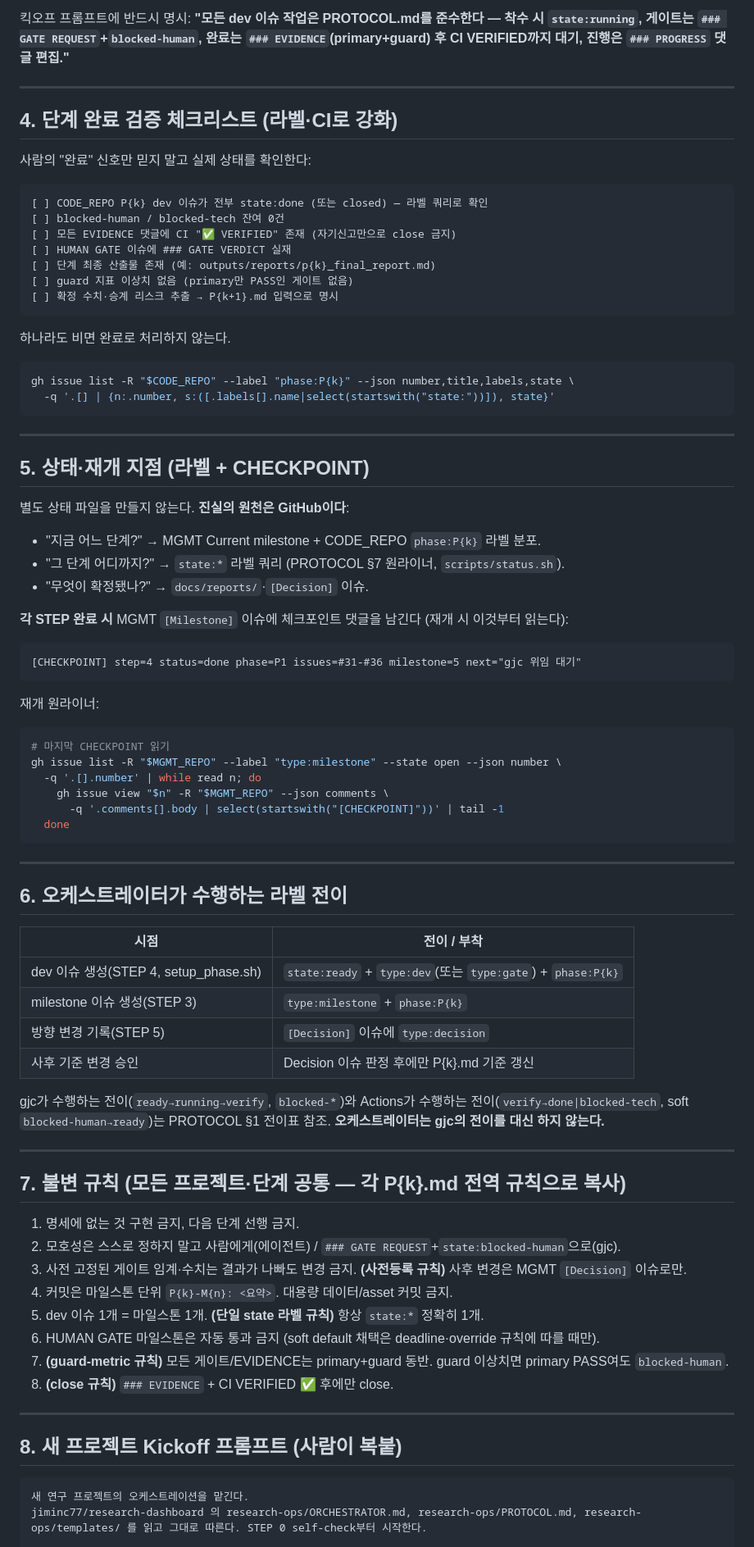
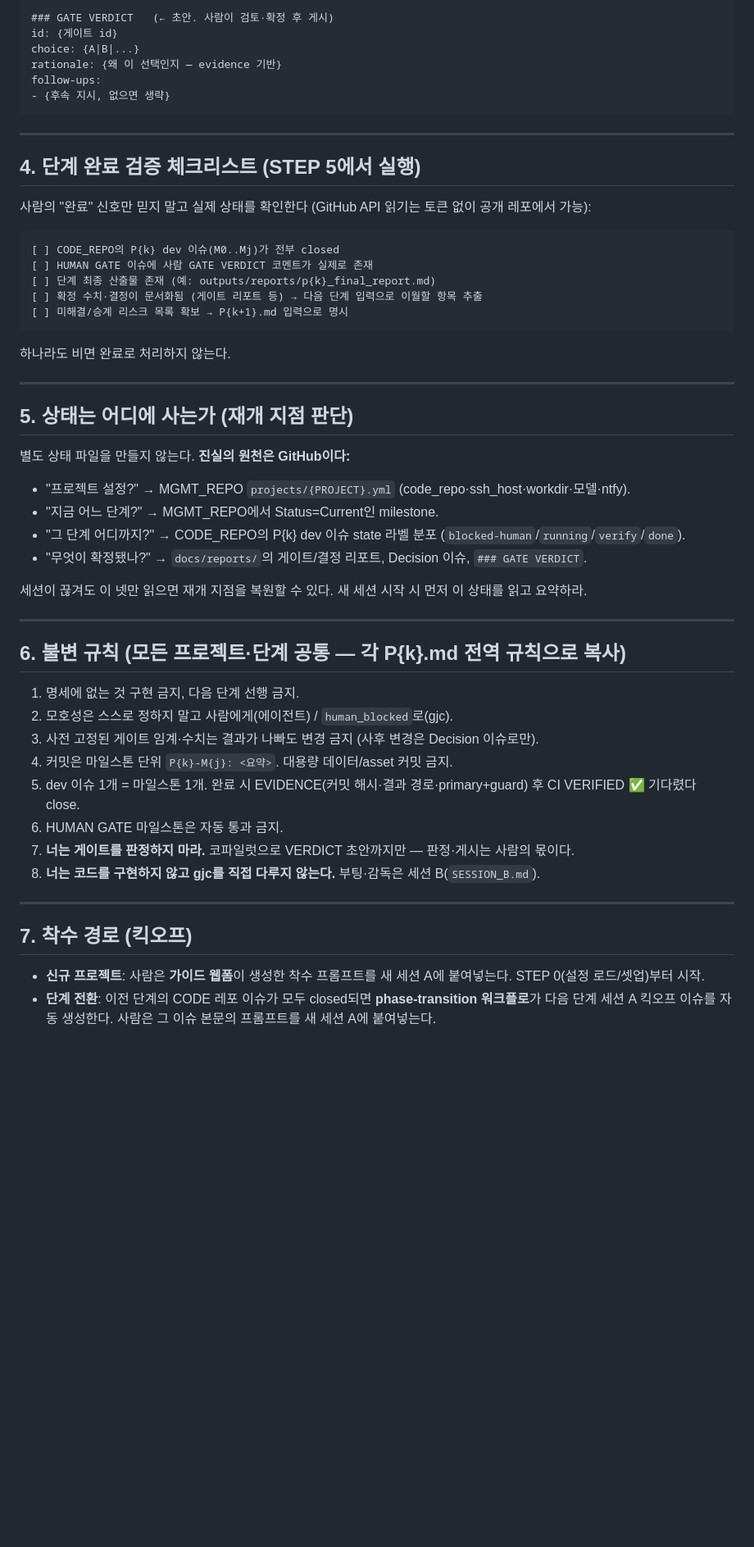
Before and after one commit to jiminc77/research-dashboard, a Markdown page: research-ops/ORCHESTRATOR.md, the part around one of its changes. Shown at 82% size. Drawn GitHub-style; blank space fills up the shorter version.

````diff
--- a/research-ops/ORCHESTRATOR.md
+++ b/research-ops/ORCHESTRATOR.md
@@ -102,85 +125,57 @@ gjc ultragoal create-goals --brief-file P{k}.md
 ```
-
-킥오프 프롬프트에 반드시 명시: **"모든 dev 이슈 작업은 PROTOCOL.md를 준수한다 — 착수 시 `state:running`, 게이트는 `### GATE REQUEST`+`blocked-human`, 완료는 `### EVIDENCE`(primary+guard) 후 CI VERIFIED까지 대기, 진행은 `### PROGRESS` 댓글 편집."**
-
----
-
-## 4. 단계 완료 검증 체크리스트 (라벨·CI로 강화)
-
-사람의 "완료" 신호만 믿지 말고 실제 상태를 확인한다:
-
-```text
-[ ] CODE_REPO P{k} dev 이슈가 전부 state:done (또는 closed) — 라벨 쿼리로 확인
-[ ] blocked-human / blocked-tech 잔여 0건
-[ ] 모든 EVIDENCE 댓글에 CI "✅ VERIFIED" 존재 (자기신고만으로 close 금지)
-[ ] HUMAN GATE 이슈에 ### GATE VERDICT 실재
-[ ] 단계 최종 산출물 존재 (예: outputs/reports/p{k}_final_report.md)
-[ ] guard 지표 이상치 없음 (primary만 PASS인 게이트 없음)
-[ ] 확정 수치·승계 리스크 추출 → P{k+1}.md 입력으로 명시
-```
-하나라도 비면 완료로 처리하지 않는다.
-
-```bash
-gh issue list -R "$CODE_REPO" --label "phase:P{k}" --json number,title,labels,state \
-  -q '.[] | {n:.number, s:([.labels[].name|select(startswith("state:"))]), state}'
+### GATE VERDICT   (← 초안. 사람이 검토·확정 후 게시)
+id: {게이트 id}
+choice: {A|B|...}
+rationale: {왜 이 선택인지 — evidence 기반}
+follow-ups:
+- {후속 지시, 없으면 생략}
 ```
 
 ---
 
-## 5. 상태·재개 지점 (라벨 + CHECKPOINT)
+## 4. 단계 완료 검증 체크리스트 (STEP 5에서 실행)
 
-별도 상태 파일을 만들지 않는다. **진실의 원천은 GitHub이다**:
-- "지금 어느 단계?" → MGMT Current milestone + CODE_REPO `phase:P{k}` 라벨 분포.
-- "그 단계 어디까지?" → `state:*` 라벨 쿼리 (PROTOCOL §7 원라이너, `scripts/status.sh`).
-- "무엇이 확정됐나?" → `docs/reports/`·`[Decision]` 이슈.
+사람의 "완료" 신호만 믿지 말고 실제 상태를 확인한다 (GitHub API 읽기는 토큰 없이 공개 레포에서 가능):
 
-**각 STEP 완료 시** MGMT `[Milestone]` 이슈에 체크포인트 댓글을 남긴다 (재개 시 이것부터 읽는다):
-
-```
-[CHECKPOINT] step=4 status=done phase=P1 issues=#31-#36 milestone=5 next="gjc 위임 대기"
+```text
+[ ] CODE_REPO의 P{k} dev 이슈(M0..Mj)가 전부 closed
+[ ] HUMAN GATE 이슈에 사람 GATE VERDICT 코멘트가 실제로 존재
+[ ] 단계 최종 산출물 존재 (예: outputs/reports/p{k}_final_report.md)
+[ ] 확정 수치·결정이 문서화됨 (게이트 리포트 등) → 다음 단계 입력으로 이월할 항목 추출
+[ ] 미해결/승계 리스크 목록 확보 → P{k+1}.md 입력으로 명시
 ```
 
-재개 원라이너:
-```bash
-# 마지막 CHECKPOINT 읽기
-gh issue list -R "$MGMT_REPO" --label "type:milestone" --state open --json number \
-  -q '.[].number' | while read n; do
-    gh issue view "$n" -R "$MGMT_REPO" --json comments \
-      -q '.comments[].body | select(startswith("[CHECKPOINT]"))' | tail -1
-  done
-```
+하나라도 비면 완료로 처리하지 않는다.
 
 ---
 
-## 6. 오케스트레이터가 수행하는 라벨 전이
+## 5. 상태는 어디에 사는가 (재개 지점 판단)
 
-| 시점 | 전이 / 부착 |
-|---|---|
-| dev 이슈 생성(STEP 4, setup_phase.sh) | `state:ready` + `type:dev`(또는 `type:gate`) + `phase:P{k}` |
-| milestone 이슈 생성(STEP 3) | `type:milestone` + `phase:P{k}` |
-| 방향 변경 기록(STEP 5) | `[Decision]` 이슈에 `type:decision` |
-| 사후 기준 변경 승인 | Decision 이슈 판정 후에만 P{k}.md 기준 갱신 |
+별도 상태 파일을 만들지 않는다. **진실의 원천은 GitHub이다:**
+- "프로젝트 설정?" → MGMT_REPO `projects/{PROJECT}.yml` (code_repo·ssh_host·workdir·모델·ntfy).
+- "지금 어느 단계?" → MGMT_REPO에서 Status=Current인 milestone.
+- "그 단계 어디까지?" → CODE_REPO의 P{k} dev 이슈 state 라벨 분포 (`blocked-human`/`running`/`verify`/`done`).
+- "무엇이 확정됐나?" → `docs/reports/`의 게이트/결정 리포트, Decision 이슈, `### GATE VERDICT`.
 
-gjc가 수행하는 전이(`ready→running→verify`, `blocked-*`)와 Actions가 수행하는 전이(`verify→done|blocked-tech`, soft `blocked-human→ready`)는 PROTOCOL §1 전이표 참조. **오케스트레이터는 gjc의 전이를 대신 하지 않는다.**
+세션이 끊겨도 이 넷만 읽으면 재개 지점을 복원할 수 있다. 새 세션 시작 시 먼저 이 상태를 읽고 요약하라.
 
 ---
 
-## 7. 불변 규칙 (모든 프로젝트·단계 공통 — 각 P{k}.md 전역 규칙으로 복사)
+## 6. 불변 규칙 (모든 프로젝트·단계 공통 — 각 P{k}.md 전역 규칙으로 복사)
 
 1. 명세에 없는 것 구현 금지, 다음 단계 선행 금지.
-2. 모호성은 스스로 정하지 말고 사람에게(에이전트) / `### GATE REQUEST`+`state:blocked-human`으로(gjc).
-3. 사전 고정된 게이트 임계·수치는 결과가 나빠도 변경 금지. **(사전등록 규칙)** 사후 변경은 MGMT `[Decision]` 이슈로만.
-4. 커밋은 마일스톤 단위 `P{k}-M{n}: <요약>`. 대용량 데이터/asset 커밋 금지.
-5. dev 이슈 1개 = 마일스톤 1개. **(단일 state 라벨 규칙)** 항상 `state:*` 정확히 1개.
-6. HUMAN GATE 마일스톤은 자동 통과 금지 (soft default 채택은 deadline·override 규칙에 따를 때만).
-7. **(guard-metric 규칙)** 모든 게이트/EVIDENCE는 primary+guard 동반. guard 이상치면 primary PASS여도 `blocked-human`.
-8. **(close 규칙)** `### EVIDENCE` + CI VERIFIED ✅ 후에만 close.
+2. 모호성은 스스로 정하지 말고 사람에게(에이전트) / `human_blocked`로(gjc).
+3. 사전 고정된 게이트 임계·수치는 결과가 나빠도 변경 금지 (사후 변경은 Decision 이슈로만).
+4. 커밋은 마일스톤 단위 `P{k}-M{j}: <요약>`. 대용량 데이터/asset 커밋 금지.
+5. dev 이슈 1개 = 마일스톤 1개. 완료 시 EVIDENCE(커밋 해시·결과 경로·primary+guard) 후 CI VERIFIED ✅ 기다렸다 close.
+6. HUMAN GATE 마일스톤은 자동 통과 금지.
+7. **너는 게이트를 판정하지 마라.** 코파일럿으로 VERDICT 초안까지만 — 판정·게시는 사람의 몫이다.
+8. **너는 코드를 구현하지 않고 gjc를 직접 다루지 않는다.** 부팅·감독은 세션 B(`SESSION_B.md`).
 
 ---
 
-## 8. 새 프로젝트 Kickoff 프롬프트 (사람이 복붙)
+## 7. 착수 경로 (킥오프)
 
-```
-새 연구 프로젝트의 오케스트레이션을 맡긴다.
-jiminc77/research-dashboard 의 research-ops/ORCHESTRATOR.md, research-ops/PROTOCOL.md, research-ops/templates/ 를 읽고 그대로 따른다. STEP 0 self-check부터 시작한다.
+- **신규 프로젝트**: 사람은 **가이드 웹폼**이 생성한 착수 프롬프트를 새 세션 A에 붙여넣는다. STEP 0(설정 로드/셋업)부터 시작.
+- **단계 전환**: 이전 단계의 CODE 레포 이슈가 모두 closed되면 **phase-transition 워크플로**가 다음 단계 세션 A 킥오프 이슈를 자동 생성한다. 사람은 그 이슈 본문의 프롬프트를 새 세션 A에 붙여넣는다.
 
````
Also changed, not shown: other parts of research-ops/ORCHESTRATOR.md (+103 -92 lines), research-ops/SESSION_B.md (added, +116 -0 lines).
